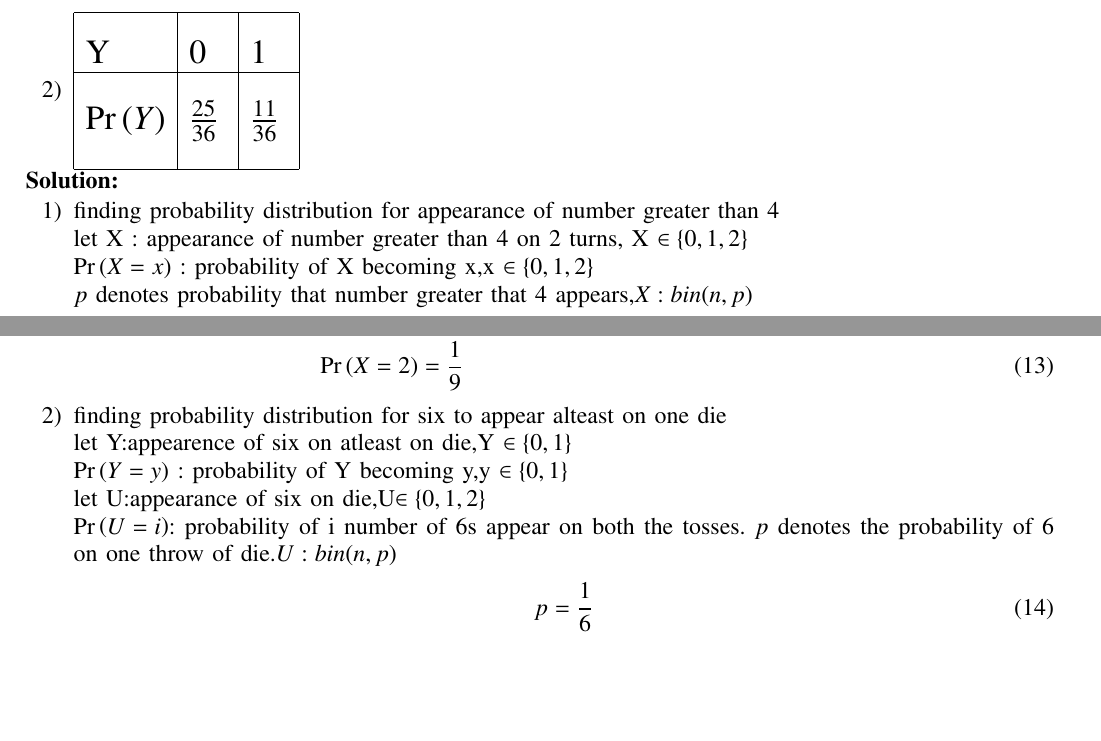
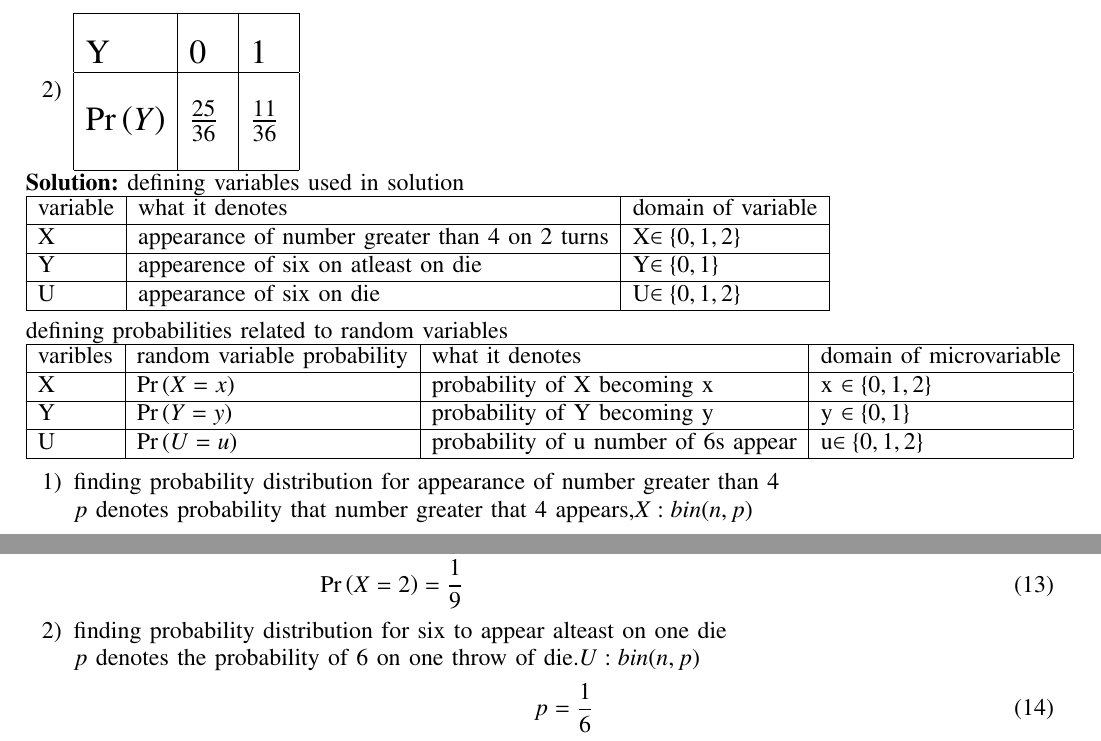
Before and after one commit to Kushwanthchitipotu/Kushwanthchitipotu, a LaTeX problem sheet (assignment 2/assignment_2.tex): two parts of pages 1 and 2 of 3, joined at a grey line, cut so that both start at the same text, the shorter picture padded with empty space. Compiled offline with pdfLaTeX.

Commit message:
Add files via upload

```diff
--- a/assignment 2/assignment_2.tex
+++ b/assignment 2/assignment_2.tex
@@ -197,12 +197,34 @@ Find the probability \mbox{distribution} of number of successes in two tosses of
 \end{tabular}
 \end{enumerate}
  \textbf{Solution:}
+ defining variables used in solution\\
+ \begin{tabular}{|l|l|l|l|}
+\hline
+variable & what it denotes & domain of variable  \\
+\hline
+X & appearance of number greater than 4 on 2 turns & X$\in \{0,1,2\}$\\
+\hline
+Y & appearence of six on atleast on die & Y$\in \{0,1\}$\\
+\hline
+U & appearance of six on die & U$\in \{0,1,2\}$\\
+\hline
+\end{tabular}\\
+\\
+defining probabilities related to random variables\\
+\begin{tabular}{|l|l|l|l|}
+\hline
+varibles & random variable probability & what it denotes & domain of microvariable\\
+\hline
+X & $\pr{X=x}$ & probability of X becoming x & x $\in \{ 0,1,2 \}$\\
+\hline
+Y &$\pr{Y=y}$ & probability of Y becoming y & y $\in \{ 0,1\}$\\
+\hline
+U & $\pr{U=u}$ & probability of u number of 6s appear  & u$\in \{0,1,2\}$\\
+\hline
+\end{tabular}\\
+
 \begin{enumerate}
 \item finding probability distribution for appearance of number greater than 4\\
-let X : appearance of number greater than 4 on 2 turns,
-X $\in \{ 0,1,2 \}$ \\
-$\pr{X=x}$ : probability of X becoming x,x $\in \{ 0,1,2 \}$
-\\
 $p$ denotes probability that number greater that 4 appears,$X:bin(n,p)$
 \begin{align}
 p=\frac{2}{6}(\text{as there are 2 numbers greater than  4 as outcome of die})\label{eq:k}
@@ -234,10 +256,6 @@ Using binomial distribution,X:$bin(2,\frac{1}{3})$
 \end{align}
 \end{enumerate}
 \item finding probability distribution for six to appear alteast on one die\\
-let Y:appearence of six on atleast on die,Y $\in \{ 0,1\}$ \\
-$\pr{Y=y}$ : probability of Y becoming y,y $\in \{ 0,1\}$\\
-let U:appearance of six on die,U$\in \{0,1,2\}$\\
-$\pr{U=i}$: probability of i number of 6s appear on both the tosses.
 $p$ denotes the probability of 6 on one throw of die.$U:bin(n,p)$
 \begin{align}
  p&=\frac{1}{6}
```
Also changed, not shown: assignment 2/assignment_2.pdf, 1 other file.
